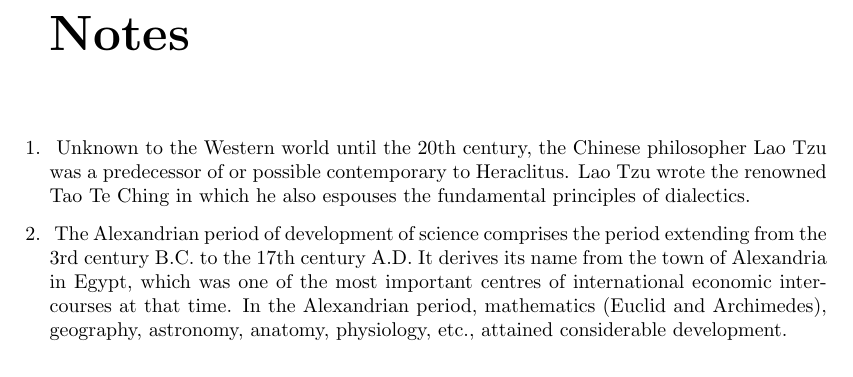
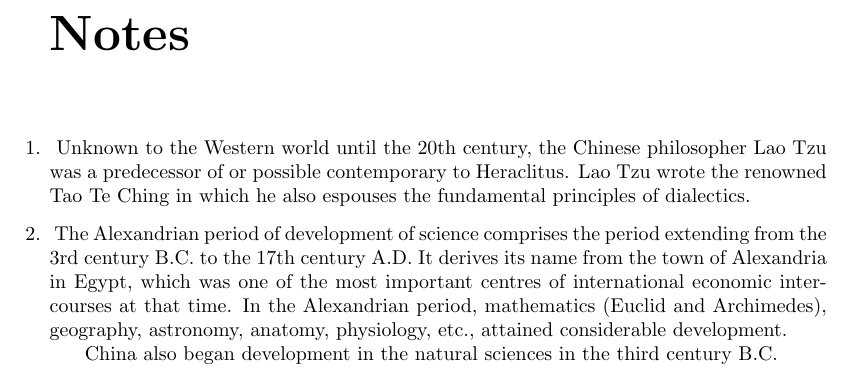
Before and after one commit to socialist-latex/sus, a LaTeX thesis (sus.tex, which reads tex/dialectics.tex): part of page 24 of 25, cut so that both start at the same text. Compiled offline with pdfLaTeX.

Commit message:
added missing information to notes of chapter 2

```diff
--- a/tex/dialectics.tex
+++ b/tex/dialectics.tex
@@ -54,6 +54,9 @@ the Greeks of the Alexandrian period\endnote{
   important centres of international economic intercourses at that time. In the
   Alexandrian period, mathematics (Euclid and Archimedes), geography,
   astronomy, anatomy, physiology, etc., attained considerable development.
+
+  China also began development in the natural sciences in the third century
+  B.C.
 }, and later on, in the Middle Ages, by the Arabs. Real natural science dates
 from the second half of the 15th century, and thence onward it had advanced
 with constantly increasing rapidity. The analysis of Nature into its individual
```
